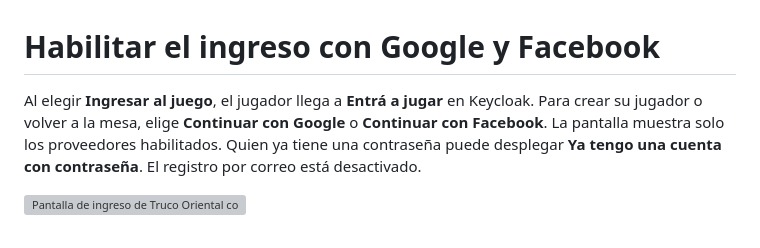
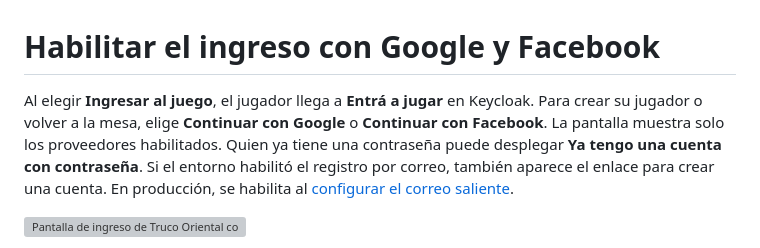
Before and after one commit to flabat/truco-uruguayo, a Markdown page: docs/ingreso-social.md, the part around the change. GitHub-like rendering; grey boxes are pictures that could not be loaded.

```diff
--- a/docs/ingreso-social.md
+++ b/docs/ingreso-social.md
@@ -1,6 +1,6 @@
 # Habilitar el ingreso con Google y Facebook
 
-Al elegir **Ingresar al juego**, el jugador llega a **Entrá a jugar** en Keycloak. Para crear su jugador o volver a la mesa, elige **Continuar con Google** o **Continuar con Facebook**. La pantalla muestra solo los proveedores habilitados. Quien ya tiene una contraseña puede desplegar **Ya tengo una cuenta con contraseña**. El registro por correo está desactivado.
+Al elegir **Ingresar al juego**, el jugador llega a **Entrá a jugar** en Keycloak. Para crear su jugador o volver a la mesa, elige **Continuar con Google** o **Continuar con Facebook**. La pantalla muestra solo los proveedores habilitados. Quien ya tiene una contraseña puede desplegar **Ya tengo una cuenta con contraseña**. Si el entorno habilitó el registro por correo, también aparece el enlace para crear una cuenta. En producción, se habilita al [configurar el correo saliente](produccion.md#registro-con-correo-y-contraseña).
 
 ![Pantalla de ingreso de Truco Oriental con las opciones Facebook y Google](ingreso-social.png)
 
```
Also changed, not shown: docs/entorno-local.md (+1 -1 lines), docs/produccion.md (+18 -1 lines), docs/perfil/perfil-desktop.png (added), docs/perfil/perfil-mobile.png (added), 14 other files.
